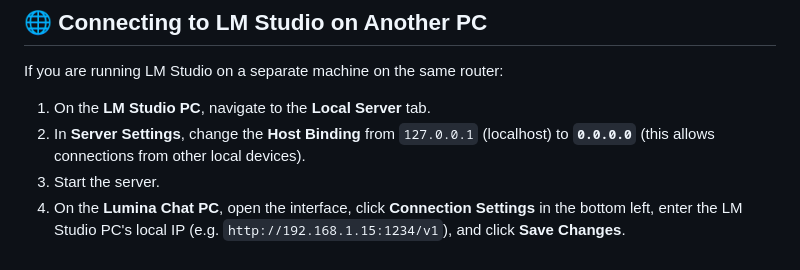
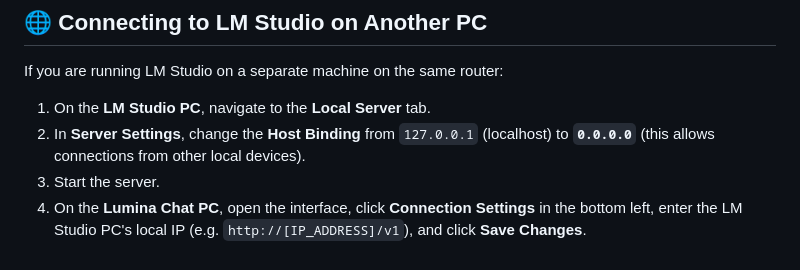
Before and after one commit to Hopewalk/local-chat-project, a Markdown page: README.md, the part around the change. Rendered like a GitHub page.

Commit message:
docs: update LM Studio connection example remove example ip to use placeholder IP address

```diff
--- a/README.md
+++ b/README.md
@@ -96,4 +96,4 @@ If you are running LM Studio on a separate machine on the same router:
 1. On the **LM Studio PC**, navigate to the **Local Server** tab.
 2. In **Server Settings**, change the **Host Binding** from `127.0.0.1` (localhost) to **`0.0.0.0`** (this allows connections from other local devices).
 3. Start the server.
-4. On the **Lumina Chat PC**, open the interface, click **Connection Settings** in the bottom left, enter the LM Studio PC's local IP (e.g. `http://192.168.1.15:1234/v1`), and click **Save Changes**.
+4. On the **Lumina Chat PC**, open the interface, click **Connection Settings** in the bottom left, enter the LM Studio PC's local IP (e.g. `http://[IP_ADDRESS]/v1`), and click **Save Changes**.
```
